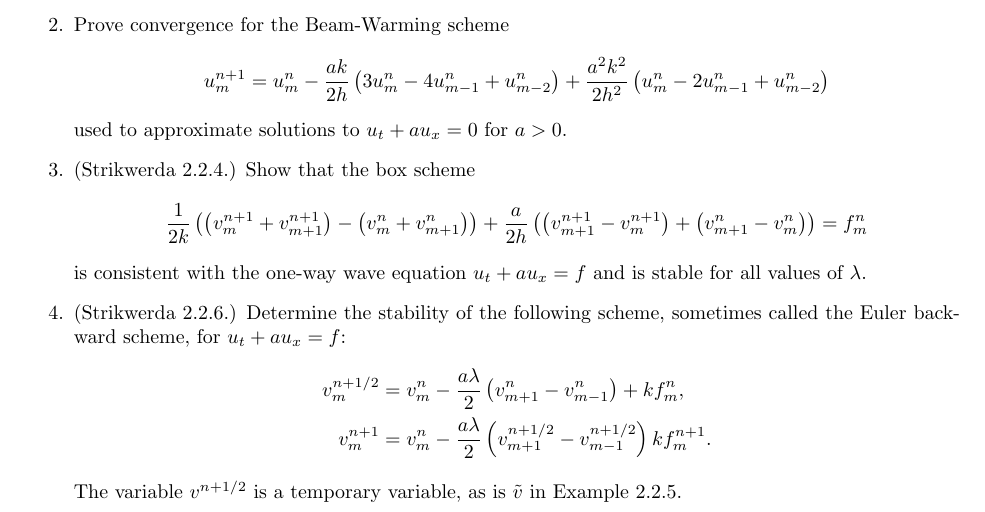
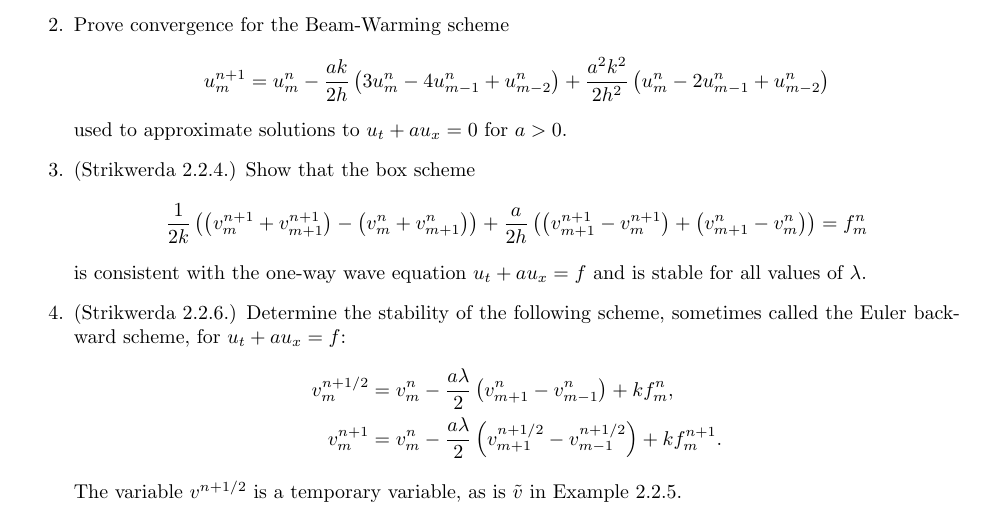
Before and after one commit to jhellrung/documents, a LaTeX problem sheet (courses/ucla/2011-2012/winter/math269b/homework2/homework2.tex): part of page 1 of 2, cut so that both start at the same text. Compiled offline with pdfLaTeX.

Commit message:
fixing typo in homework2

```diff
--- a/courses/ucla/2011-2012/winter/math269b/homework2/homework2.tex
+++ b/courses/ucla/2011-2012/winter/math269b/homework2/homework2.tex
@@ -49,7 +49,7 @@ is consistent with the one-way wave equation $u_t + au_x = f$ and is stable for
 \item[4.] (Strikwerda 2.2.6.) Determine the stability of the following scheme, sometimes called the Euler backward scheme, for $u_t + au_x = f$:
 \begin{align*}
 v^{n+1/2}_m & = v^n_m - \frac{a \lambda}{2} \left( v^n_{m+1} - v^n_{m-1} \right) + k f^n_m, \\
-v^{n+1}_m & = v^n_m - \frac{a \lambda}{2} \left( v^{n+1/2}_{m+1} - v^{n+1/2}_{m-1} \right) k f^{n+1}_m.
+v^{n+1}_m & = v^n_m - \frac{a \lambda}{2} \left( v^{n+1/2}_{m+1} - v^{n+1/2}_{m-1} \right) + k f^{n+1}_m.
 \end{align*}
 The variable $v^{n+1/2}$ is a temporary variable, as is $\tilde{v}$ in Example 2.2.5.
 
```
Also changed, not shown: courses/ucla/2011-2012/winter/math269b/homework2/homework2.pdf.
